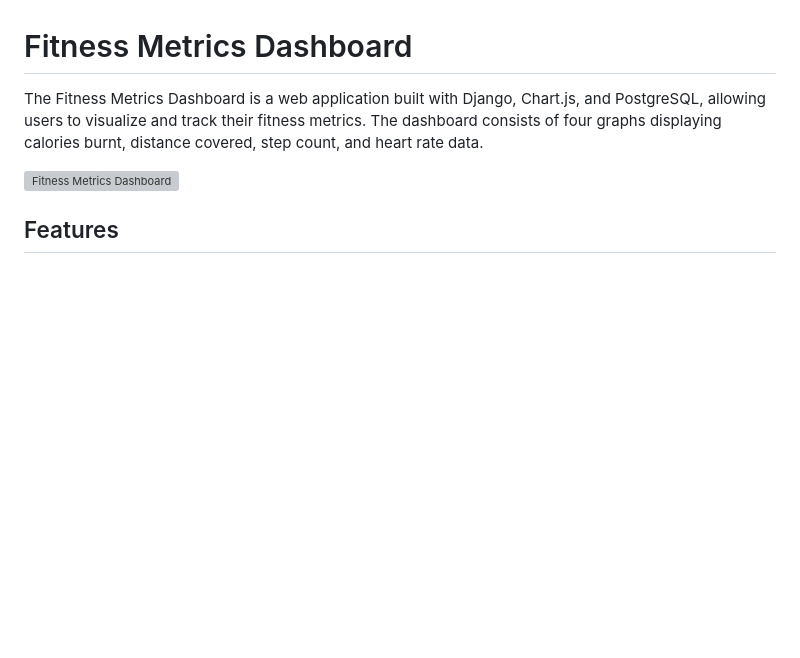
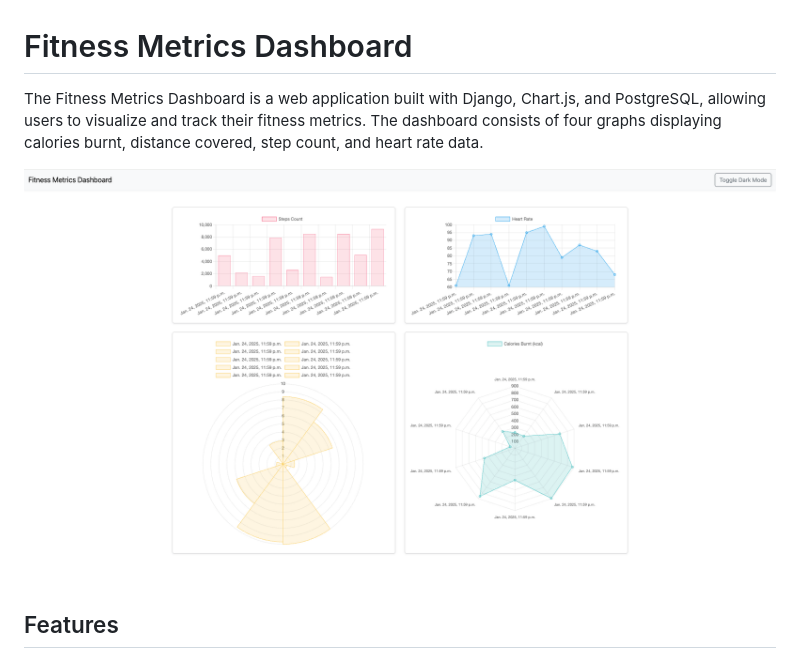
Before and after one commit to shrutivarade/FitnessMetrics, a Markdown page: Readme.md, the part around the change. GitHub-like rendering; blank space fills up the shorter version; grey boxes are pictures that could not be loaded.

```diff
--- a/Readme.md
+++ b/Readme.md
@@ -3,7 +3,7 @@
 
 The Fitness Metrics Dashboard is a web application built with Django, Chart.js, and PostgreSQL, allowing users to visualize and track their fitness metrics. The dashboard consists of four graphs displaying calories burnt, distance covered, step count, and heart rate data.
 
-![Fitness Metrics Dashboard]('https://github.com/shrutivarade/FitnessMetrics/blob/main/gfx/Fitness%20Dashboard.png')
+![Fitness Metrics Dashboard](<https://github.com/shrutivarade/FitnessMetrics/blob/main/gfx/Fitness%20Dashboard.png>)
 
 ## Features
 
```
